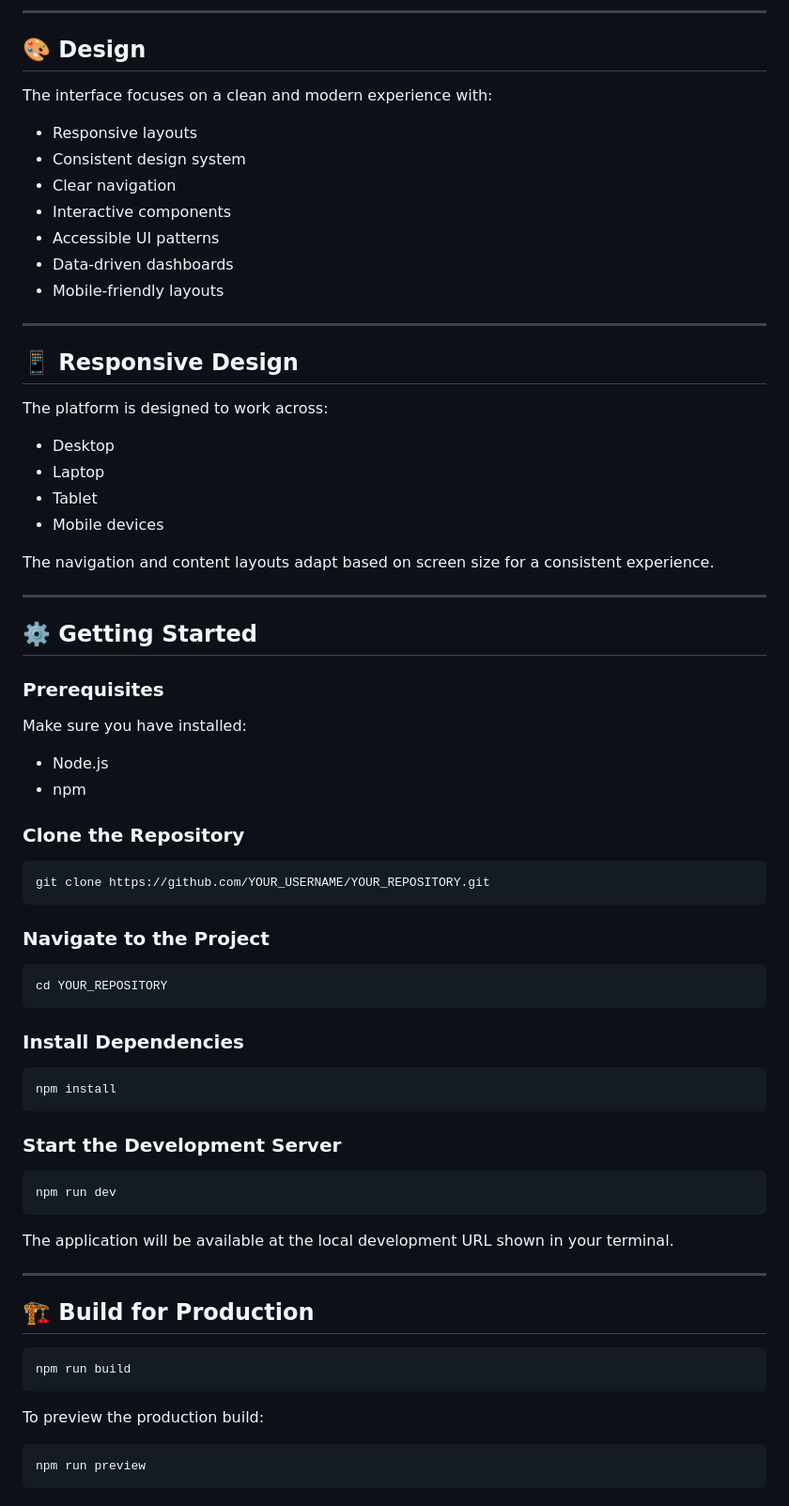
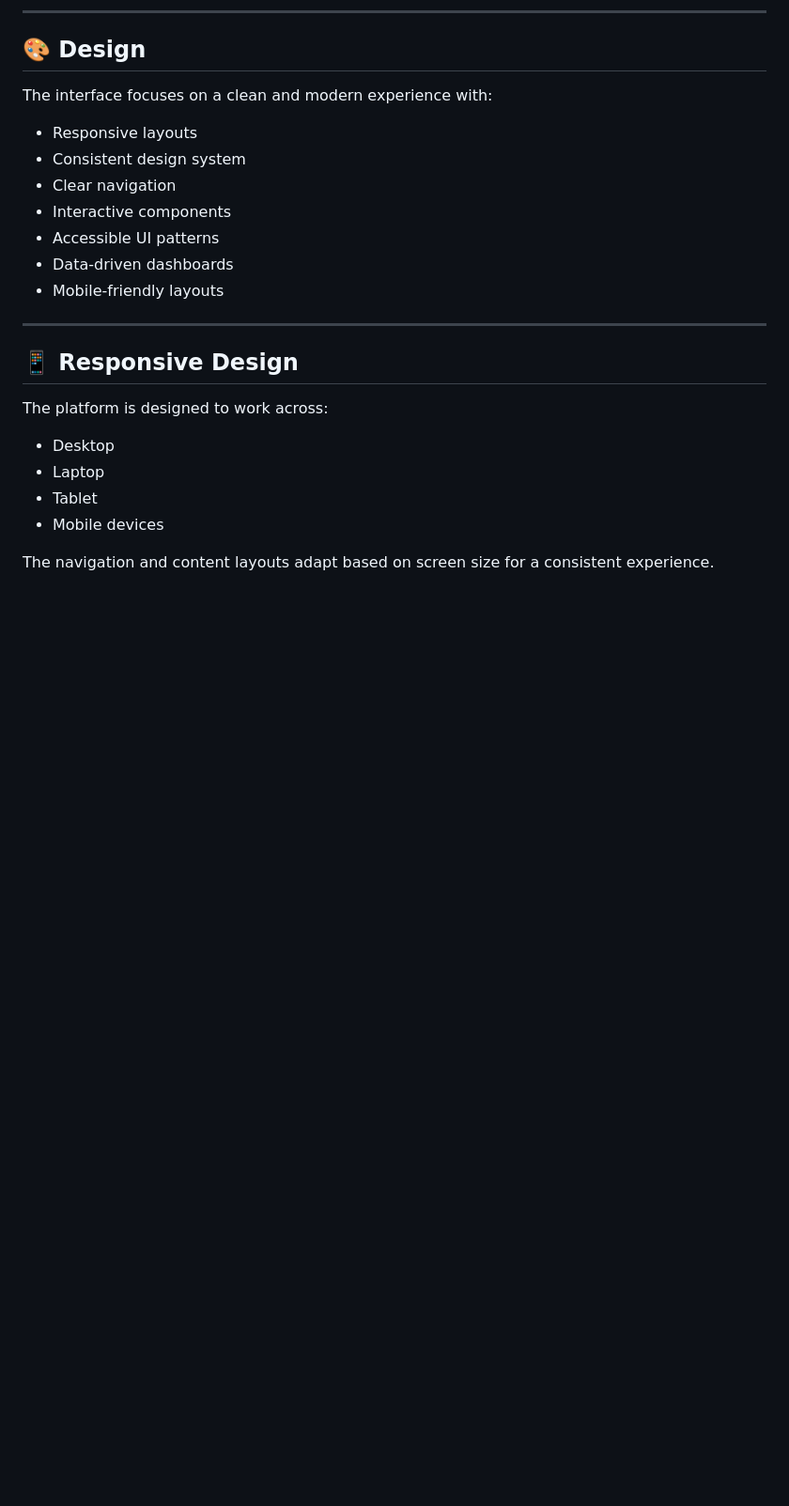
Before and after one commit to gurujavignesh24/Detox-BuildMatch, a Markdown page: README.md, the part around the change. Shown at 94% size. Drawn GitHub-style; blank space fills up the shorter version.

Commit message:
Remove getting started and build sections from README
Removed the 'Getting Started' and 'Build for Production' sections from the README.

````diff
--- a/README.md
+++ b/README.md
@@ -154,54 +154,3 @@ The platform is designed to work across:
 * Mobile devices
 
 The navigation and content layouts adapt based on screen size for a consistent experience.
-
----
-
-## ⚙️ Getting Started
-
-### Prerequisites
-
-Make sure you have installed:
-
-* Node.js
-* npm
-
-### Clone the Repository
-
-```bash
-git clone https://github.com/YOUR_USERNAME/YOUR_REPOSITORY.git
-```
-
-### Navigate to the Project
-
-```bash
-cd YOUR_REPOSITORY
-```
-
-### Install Dependencies
-
-```bash
-npm install
-```
-
-### Start the Development Server
-
-```bash
-npm run dev
-```
-
-The application will be available at the local development URL shown in your terminal.
-
----
-
-## 🏗️ Build for Production
-
-```bash
-npm run build
-```
-
-To preview the production build:
-
-```bash
-npm run preview
-```
````
